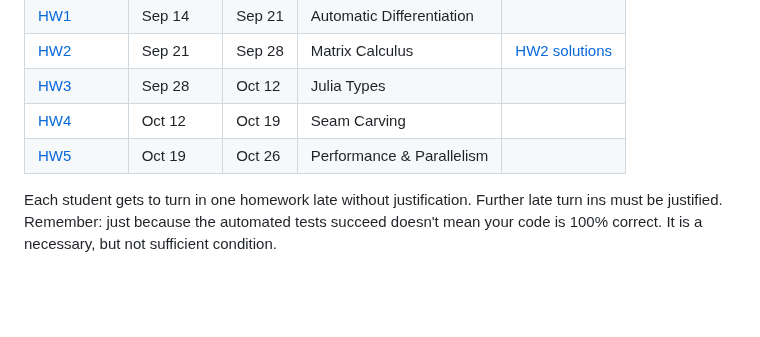
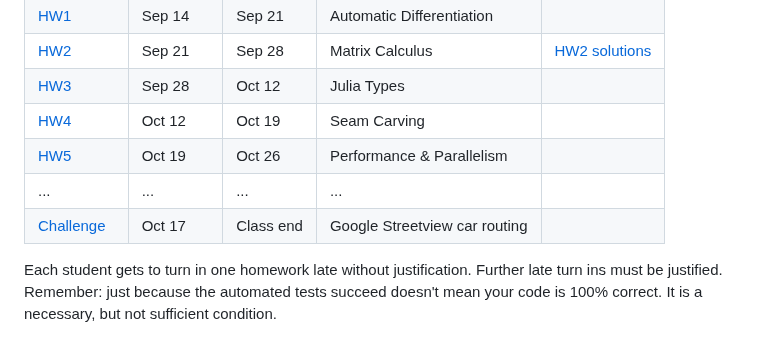
Before and after one commit to mitmath/JuliaComputation, a Markdown page: README.md, the part around one of its changes. GitHub-like rendering; blank space fills up the shorter version.

```diff
--- a/README.md
+++ b/README.md
@@ -54,6 +54,8 @@ While not exactly the same as our past [Computational Thinking Class](https://co
 | [HW3](https://mit-c25-fall23.netlify.app/homeworks/hw3) | Sep 28   | Oct 12 | Julia Types               |                                                                                      |
 | [HW4](https://mit-c25-fall23.netlify.app/homeworks/hw4) | Oct 12   | Oct 19 | Seam Carving              |                                                                                      |
 | [HW5](https://mit-c25-fall23.netlify.app/homeworks/hw5) | Oct 19   | Oct 26 | Performance & Parallelism |                                                                                      |
+| ... | ...   | ... | ... |                                                                                      |
+| [Challenge](https://gdalle.github.io/IntroJulia/challenge.html) | Oct 17  | Class end | Google Streetview car routing |                                                                                      |
 
 Each student gets to turn in one homework late without justification.
 Further late turn ins must be justified.
```
Also changed, not shown: other parts of README.md (+3 -3 lines).
